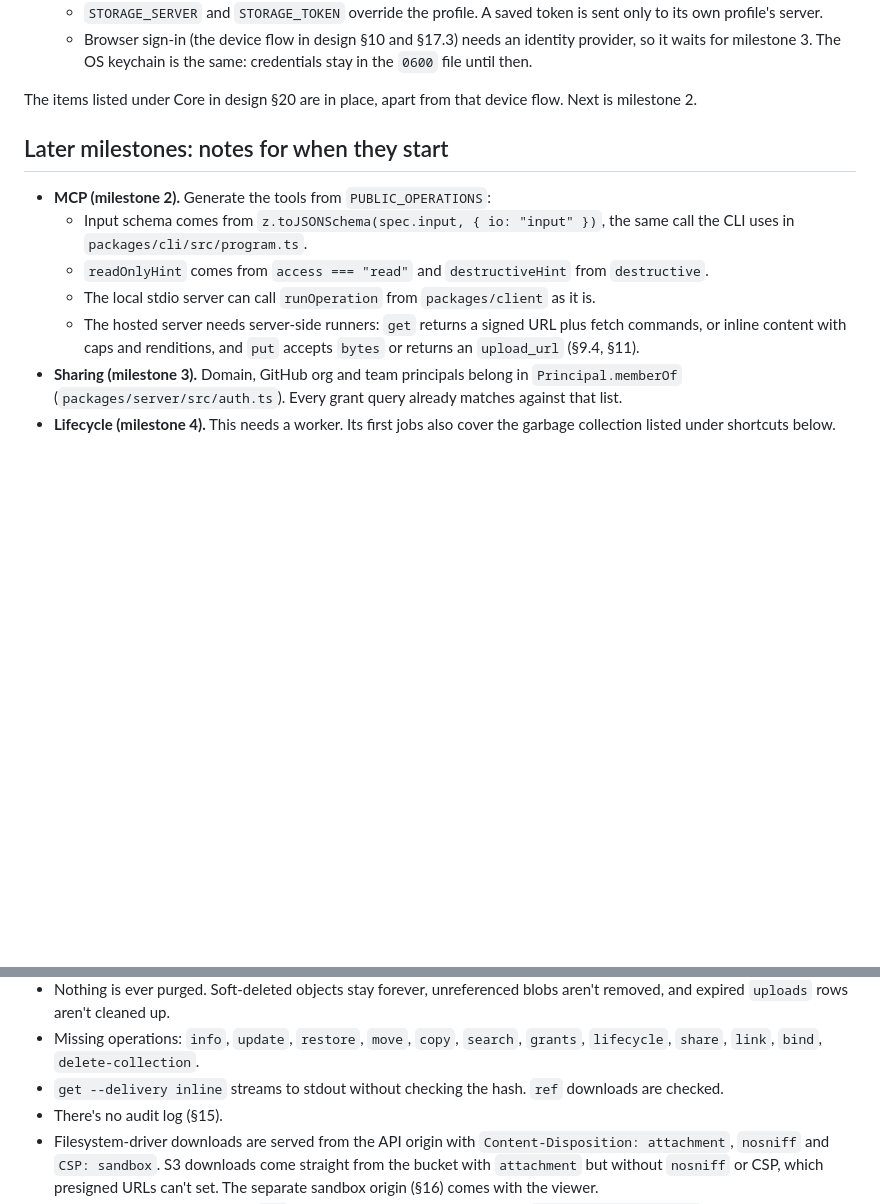
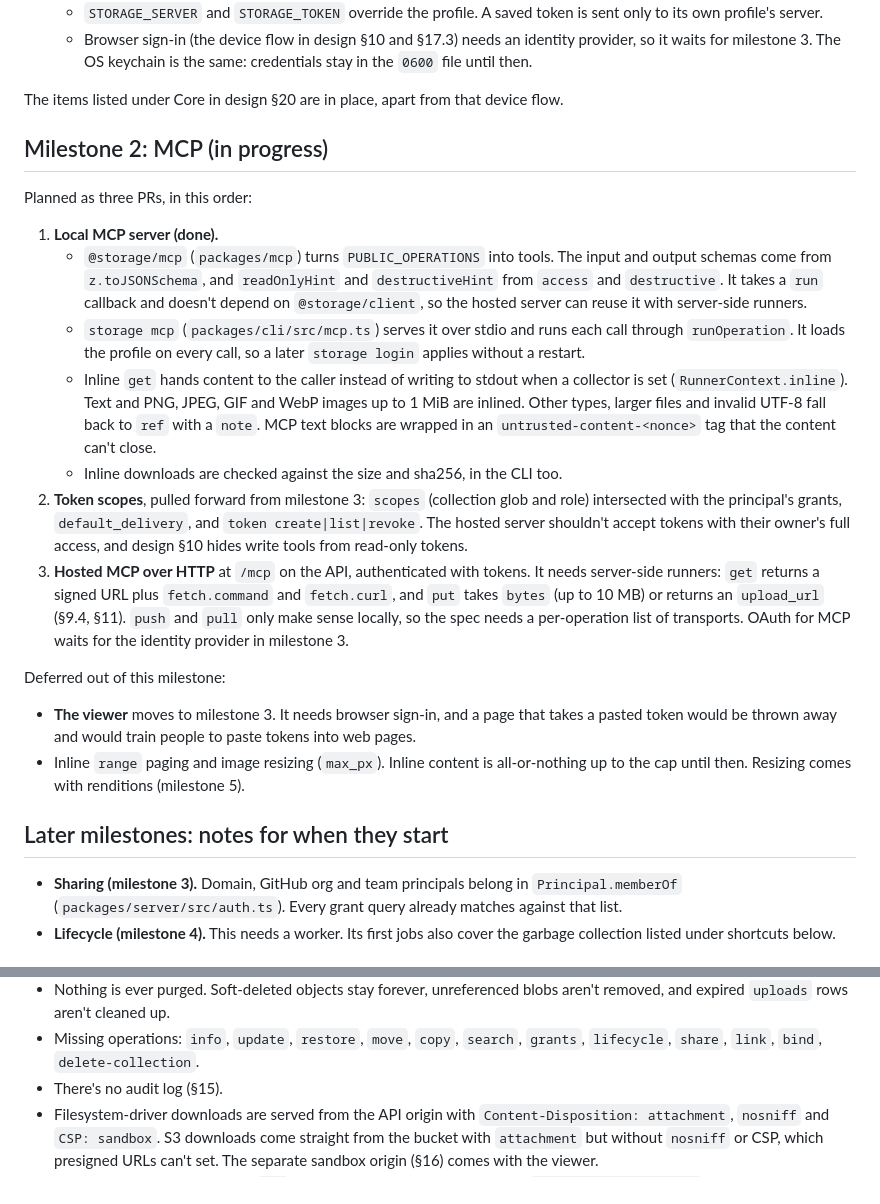
Before and after one commit to aditya-vinodh/storage, a Markdown page: docs/roadmap.md, 2 parts joined by grey strips. Rendered like a GitHub page; blank space fills up the shorter version.

```diff
--- a/docs/roadmap.md
+++ b/docs/roadmap.md
@@ -84,20 +84,52 @@ down. Update this file as work lands.
     same: credentials stay in the `0600` file until then.
 
 The items listed under Core in design §20 are in place, apart from that
-device flow. Next is milestone 2.
+device flow.
+
+## Milestone 2: MCP (in progress)
+
+Planned as three PRs, in this order:
+
+1. **Local MCP server (done).**
+   - `@storage/mcp` (`packages/mcp`) turns `PUBLIC_OPERATIONS` into tools.
+     The input and output schemas come from `z.toJSONSchema`, and
+     `readOnlyHint` and `destructiveHint` from `access` and `destructive`.
+     It takes a `run` callback and doesn't depend on `@storage/client`, so
+     the hosted server can reuse it with server-side runners.
+   - `storage mcp` (`packages/cli/src/mcp.ts`) serves it over stdio and runs
+     each call through `runOperation`. It loads the profile on every call,
+     so a later `storage login` applies without a restart.
+   - Inline `get` hands content to the caller instead of writing to stdout
+     when a collector is set (`RunnerContext.inline`). Text and PNG, JPEG,
+     GIF and WebP images up to 1 MiB are inlined. Other types, larger files
+     and invalid UTF-8 fall back to `ref` with a `note`. MCP text blocks are
+     wrapped in an `untrusted-content-<nonce>` tag that the content can't
+     close.
+   - Inline downloads are checked against the size and sha256, in the CLI
+     too.
+2. **Token scopes**, pulled forward from milestone 3: `scopes`
+   (collection glob and role) intersected with the principal's grants,
+   `default_delivery`, and `token create|list|revoke`. The hosted server
+   shouldn't accept tokens with their owner's full access, and design §10
+   hides write tools from read-only tokens.
+3. **Hosted MCP over HTTP** at `/mcp` on the API, authenticated with
+   tokens. It needs server-side runners: `get` returns a signed URL plus
+   `fetch.command` and `fetch.curl`, and `put` takes `bytes` (up to 10 MB)
+   or returns an `upload_url` (§9.4, §11). `push` and `pull` only make
+   sense locally, so the spec needs a per-operation list of transports.
+   OAuth for MCP waits for the identity provider in milestone 3.
+
+Deferred out of this milestone:
+
+- **The viewer** moves to milestone 3. It needs browser sign-in, and a page
+  that takes a pasted token would be thrown away and would train people to
+  paste tokens into web pages.
+- Inline `range` paging and image resizing (`max_px`). Inline content is
+  all-or-nothing up to the cap until then. Resizing comes with renditions
+  (milestone 5).
 
 ## Later milestones: notes for when they start
 
-- **MCP (milestone 2).** Generate the tools from `PUBLIC_OPERATIONS`:
-  - Input schema comes from `z.toJSONSchema(spec.input, { io: "input" })`,
-    the same call the CLI uses in `packages/cli/src/program.ts`.
-  - `readOnlyHint` comes from `access === "read"` and `destructiveHint`
-    from `destructive`.
-  - The local stdio server can call `runOperation` from `packages/client`
-    as it is.
-  - The hosted server needs server-side runners: `get` returns a signed URL
-    plus fetch commands, or inline content with caps and renditions, and
-    `put` accepts `bytes` or returns an `upload_url` (§9.4, §11).
 - **Sharing (milestone 3).** Domain, GitHub org and team principals belong
   in `Principal.memberOf` (`packages/server/src/auth.ts`). Every grant
   query already matches against that list.
@@ -118,8 +150,6 @@ device flow. Next is milestone 2.
 - Missing operations: `info`, `update`, `restore`, `move`, `copy`,
   `search`, `grants`, `lifecycle`, `share`, `link`, `bind`,
   `delete-collection`.
-- `get --delivery inline` streams to stdout without checking the hash.
-  `ref` downloads are checked.
 - There's no audit log (§15).
 - Filesystem-driver downloads are served from the API origin with
   `Content-Disposition: attachment`, `nosniff` and `CSP: sandbox`. S3
```
Also changed, not shown: README.md (+24 -5 lines).
